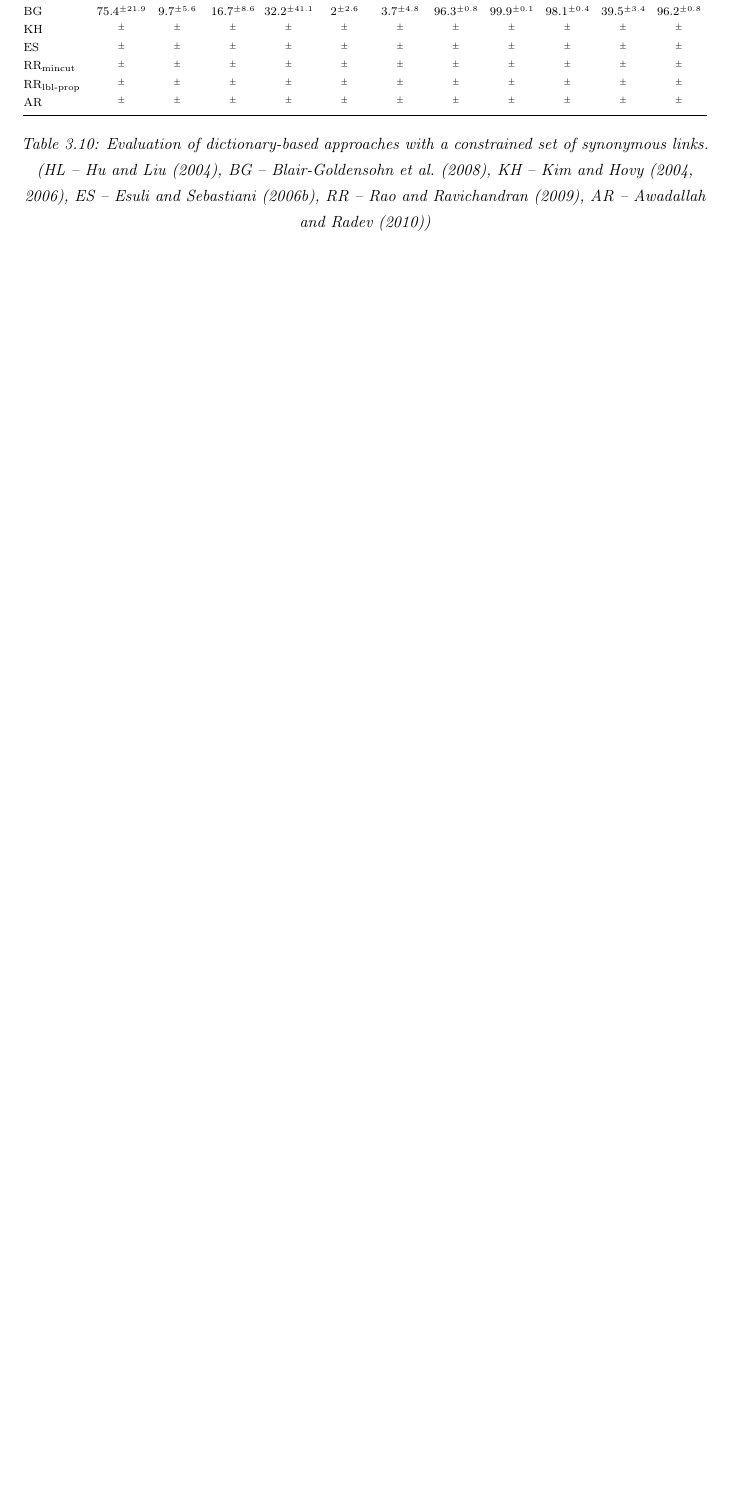
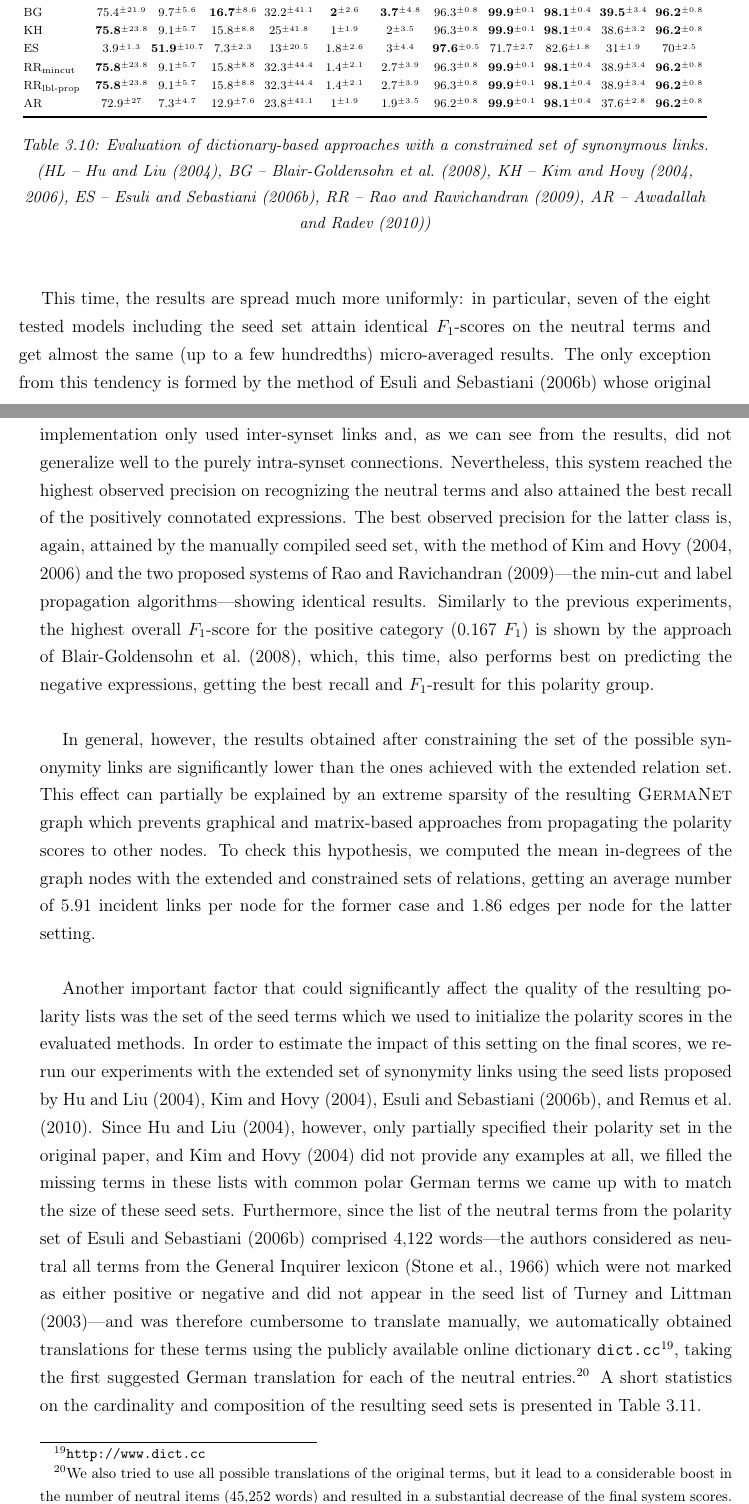
Before and after one commit to WladimirSidorenko/Dissertation, a LaTeX thesis (sidarenka_thesis.tex, which reads sentiment_lexica.tex): part of page 72 of 111 before the commit and two parts of pages 72 and 73 of 113 after it, the two joined at a grey line, cut so that both start at the same text, the shorter picture padded with empty space. Compiled offline with pdfLaTeX.

Commit message:
sentiment lexicon section updated

```diff
--- a/sentiment_lexica.tex
+++ b/sentiment_lexica.tex
@@ -739,38 +743,38 @@ presented in Table~\ref{snt-lex:tbl:lex-res-constr-syn}.
 
           HL & 73.7\stddev{23.9} & 9.2\stddev{5.6} & 16\stddev{8.7} & %
-          33.1\stddev{44.5} & 1.7\stddev{2.5} & 3.2\stddev{4.7} & %
-          96.3\stddev{0.8} & 99.9\stddev{0.1} & 98.1\stddev{0.4} & %
-          39.1\stddev{3.5} & 96.2\stddev{0.8}\\
+          \textbf{33.1}\stddev{44.5} & 1.7\stddev{2.5} & 3.2\stddev{4.7} & %
+          96.3\stddev{0.8} & \textbf{99.9}\stddev{0.1} & \textbf{98.1}\stddev{0.4} & %
+          39.1\stddev{3.5} & \textbf{96.2}\stddev{0.8}\\
 
-          BG & 75.4\stddev{21.9} & 9.7\stddev{5.6} & 16.7\stddev{8.6} & %
-          32.2\stddev{41.1} & 2\stddev{2.6} & 3.7\stddev{4.8} & %
-          96.3\stddev{0.8} & 99.9\stddev{0.1} & 98.1\stddev{0.4} & %
-          39.5\stddev{3.4} & 96.2\stddev{0.8}\\
+          BG & 75.4\stddev{21.9} & 9.7\stddev{5.6} & \textbf{16.7}\stddev{8.6} & %
+          32.2\stddev{41.1} & \textbf{2}\stddev{2.6} & \textbf{3.7}\stddev{4.8} & %
+          96.3\stddev{0.8} & \textbf{99.9}\stddev{0.1} & \textbf{98.1}\stddev{0.4} & %
+          \textbf{39.5}\stddev{3.4} & \textbf{96.2}\stddev{0.8}\\
 
-          KH & \stddev{} & \stddev{} & \stddev{} & %
-          \stddev{} & \stddev{} & \stddev{} & %
-          \stddev{} & \stddev{} & \stddev{} & %
-          \stddev{} & \stddev{}\\
+          KH & \textbf{75.8}\stddev{23.8} & 9.1\stddev{5.7} & 15.8\stddev{8.8} & %
+          25\stddev{41.8} & 1\stddev{1.9} & 2\stddev{3.5} & %
+          96.3\stddev{0.8} & \textbf{99.9}\stddev{0.1} & \textbf{98.1}\stddev{0.4} & %
+          38.6\stddev{3.2} & \textbf{96.2}\stddev{0.8}\\
 
-          ES & \stddev{} & \stddev{} & \stddev{} & %
-          \stddev{} & \stddev{} & \stddev{} & %
-          \stddev{} & \stddev{} & \stddev{} & %
-          \stddev{} & \stddev{}\\
+          ES & 3.9\stddev{1.3} & \textbf{51.9}\stddev{10.7} & 7.3\stddev{2.3} & %
+          13\stddev{20.5} & 1.8\stddev{2.6} & 3\stddev{4.4} & %
+          \textbf{97.6}\stddev{0.5} & 71.7\stddev{2.7} & 82.6\stddev{1.8} & %
+          31\stddev{1.9} & 70\stddev{2.5}\\
 
-          RR$_{\textrm{mincut}}$ & \stddev{} & \stddev{} & \stddev{} & %
-          \stddev{} & \stddev{} & \stddev{} & %
-          \stddev{} & \stddev{} & \stddev{} & %
-          \stddev{} & \stddev{}\\
+          RR$_{\textrm{mincut}}$ & \textbf{75.8}\stddev{23.8} & 9.1\stddev{5.7} & 15.8\stddev{8.8} & %
+          32.3\stddev{44.4} & 1.4\stddev{2.1} & 2.7\stddev{3.9} & %
+          96.3\stddev{0.8} & \textbf{99.9}\stddev{0.1} & \textbf{98.1}\stddev{0.4} & %
+          38.9\stddev{3.4} & \textbf{96.2}\stddev{0.8}\\
 
-          RR$_{\textrm{lbl-prop}}$ & \stddev{} & \stddev{} & \stddev{} & %
-          \stddev{} & \stddev{} & \stddev{} & %
-          \stddev{} & \stddev{} & \stddev{} & %
-          \stddev{} & \stddev{}\\
+          RR$_{\textrm{lbl-prop}}$ & \textbf{75.8}\stddev{23.8} & 9.1\stddev{5.7} & 15.8\stddev{8.8} & %
+          32.3\stddev{44.4} & 1.4\stddev{2.1} & 2.7\stddev{3.9} & %
+          96.3\stddev{0.8} & \textbf{99.9}\stddev{0.1} & \textbf{98.1}\stddev{0.4} & %
+          38.9\stddev{3.4} & \textbf{96.2}\stddev{0.8}\\
 
-          AR & \stddev{} & \stddev{} & \stddev{} & %
-          \stddev{} & \stddev{} & \stddev{} & %
-          \stddev{} & \stddev{} & \stddev{} & %
-          \stddev{} & \stddev{}\\
+          AR & 72.9\stddev{27} & 7.3\stddev{4.7} & 12.9\stddev{7.6} & %
+          23.8\stddev{41.1} & 1\stddev{1.9} & 1.9\stddev{3.5} & %
+          96.2\stddev{0.8} & \textbf{99.9}\stddev{0.1} & \textbf{98.1}\stddev{0.4} & %
+          37.6\stddev{2.8} & \textbf{96.2}\stddev{0.8}\\
           \bottomrule
     \end{tabular}
     \egroup
@@ -783,51 +787,61 @@ presented in Table~\ref{snt-lex:tbl:lex-res-constr-syn}.
   \end{center}
 \end{table}
 
-% When re-implementing the method of \citet{Hu:04}, we translated the
-% seed terms mentioned in the paper (\emph{great}, \emph{fantastic},
-% \emph{nice}, \emph{cool}, \emph{bad}, and \emph{dull}) into German,
-% but had to remove the German word ``cool'' afterwards as it also was
-% featured as a synonym of the word ``unverkrampft'' (), thus leading to
-% deteriorated results when propagating the positive label along this
-% branch.  Furthermore, since the authors speak of 30 seed terms, but
-% only provide six adjectives in their paper, we filled the remaining
-% items with common polar German adjectives, also including five neutral
-% terms (``elektrisch'' (\emph{electrical}), ``mechanich''
-% (\emph{mechanical}), ``materiell'' (\emph{material}), ``objektiv''
-% (\emph{objective}), and ``sachlich'' (\emph{objective})) into the
-% final seed set.  During the label propagation, we considered two sets
-% of synonymous relations: In the first setting (shown as HU in
-% Table~\ref{snt-lex:tbl:lex-res}), two lexemes were considered as
-% synonymous if they appeared in the same synset.  However, because
-% words like ``sch\"on'' (\emph{nice}) and ``wundersch\"on'' () do not
-% share any common synset, in the second setting (), we expanded the
-% notion of synonymous terms, considering two lexemes as synonyms if
-% their synsets were connected via the \texttt{is\_related\_to},
-% \texttt{has\_participle}, \texttt{has\_pertainym},
-% \texttt{has\_hyponym}, \texttt{entails}, or \texttt{is\_entailed\_by}
-% links.\footnote{The motivation for choosing this list of relations was
-%   that these were the nearest \textsc{GermaNet} correspondences of the
-%   synonymous \textsc{WordNet} relations used by \citet{Kamps:04}.}
+This time, the results are spread much more uniformly: in particular,
+seven of the eight tested models including the seed set attain
+identical \F{}-scores on the neutral terms and get almost the same (up
+to a few hundredths) micro-averaged results.  The only exception from
+this tendency is formed by the method of \citet{Esuli:06c} whose
+original implementation only used inter-synset links and, as we can
+see from the results, did not generalize well to the purely
+intra-synset connections.  Nevertheless, this system reached the
+highest observed precision on recognizing the neutral terms and also
+attained the best recall of the positively connotated expressions.
+The best observed precision for the latter class is, again, attained
+by the manually compiled seed set, with the method of
+\citet{Kim:04,Kim:06} and the two proposed systems of
+\citet{Rao:09}---the min-cut and label propagation
+algorithms---showing identical results.  Similarly to the previous
+experiments, the highest overall \F{}-score for the positive category
+(0.167 \F{}) is shown by the approach of \citet{Blair-Goldensohn:08},
+which, this time, also performs best on predicting the negative
+expressions, getting the best recall and \F{}-result for this polarity
+group.
 
-% When adopting the system of \citet{Esuli:06c}, we used the same set of
-% synonymous relations as in the second variant of the \citet{Hu:04}
-% method, since these were the closest German equivalents of the
-% \textsc{WordNet} links used in the original work.  To obtain the seed
-% sets for this approach, we manually translated the set of 54 polar
-% English terms used by the authors into German and applied an automatic
-% method in order to obtain an initial set of neutral entries: In the
-% original implementation, \citet{Esuli:06c} considered as neutral all
-% terms from the General Inquirer lexicon \cite{Stone:66} which neither
-% had a postive or negative label in this resource and nor appeared
-% among the manually defined polar seeds.  We translated these terms
-% using the publicly available English-German dictionary
-% (\url{www.dict.cc}), taking the first suggested translation of each
-% term in the GI which satisfied the above conditions.  (We also
-% considered using all possible German translations of the English
-% words, but this significantly increased the cardinality of the neutral
-% seed set and consequently lowered the recall of the polar items).
+In general, however, the results obtained after constraining the set
+of the possible synonymity links are significantly lower than the ones
+achieved with the extended relation set.  This effect can partially be
+explained by an extreme sparsity of the resulting \textsc{GermaNet}
+graph which prevents graphical and matrix-based approaches from
+propagating the polarity scores to other nodes.  To check this
+hypothesis, we computed the mean in-degrees of the graph nodes with
+the extended and constrained sets of relations, getting an average
+number of 5.91 incident links per node for the former case and 1.86
+edges per node for the latter setting.
 
-          % ES & 46.2\stddev{15} & 14.5\stddev{5.8} & 21.7\stddev{7.7} & %
-          % 22.4\stddev{28.6} & 2.7\stddev{3.5} & 4.7\stddev{6} & %
-          % 96.5\stddev{0.7} & 99.5\stddev{0.2} & 97.9\stddev{0.4} & %
-          % 41.4\stddev{3.5} & 95.9\stddev{0.7} \\
+Another important factor that could significantly affect the quality
+of the resulting polarity lists was the set of the seed terms which we
+used to initialize the polarity scores in the evaluated methods.  In
+order to estimate the impact of this setting on the final scores, we
+re-run our experiments with the extended set of synonymity links using
+the seed lists proposed by \citet{Hu:04}, \citet{Kim:04},
+\citet{Esuli:06c}, and \citet{Remus:10}.  Since \citet{Hu:04},
+however, only partially specified their polarity set in the original
+paper, and \citet{Kim:04} did not provide any examples at all, we
+filled the missing terms in these lists with common polar German terms
+we came up with to match the size of these seed sets.  Furthermore,
+since the list of the neutral terms from the polarity set of
+\citet{Esuli:06c} comprised 4,122 words---the authors considered as
+neutral all terms from the General Inquirer lexicon \cite{Stone:66}
+which were not marked as either positive or negative and did not
+appear in the seed list of \citet{Turney:03}---and was therefore
+cumbersome to translate manually, we automatically obtained
+translations for these terms using the publicly available online
+dictionary \texttt{dict.cc}\footnote{\url{http://www.dict.cc}}, taking
+the first suggested German translation for each of the neutral
+entries.\footnote{We also tried to use all possible translations of
+  the original terms, but it lead to a considerable boost in the
+  number of neutral items (45,252 words) and resulted in a substantial
+  decrease of the final system scores.} A short statistics on the
+cardinality and composition of the resulting seed sets is presented in
+Table~\ref{snt-lex:tbl:alt-seed-sets}.
@@ -833,0 +883 @@ presented in Table~\ref{snt-lex:tbl:lex-res-constr-syn}.
+    \caption{Cardinality and composition of the alternative polarity lists.\\
```
Also changed, not shown: sentiment_lexica.tex (176 more changed lines).
